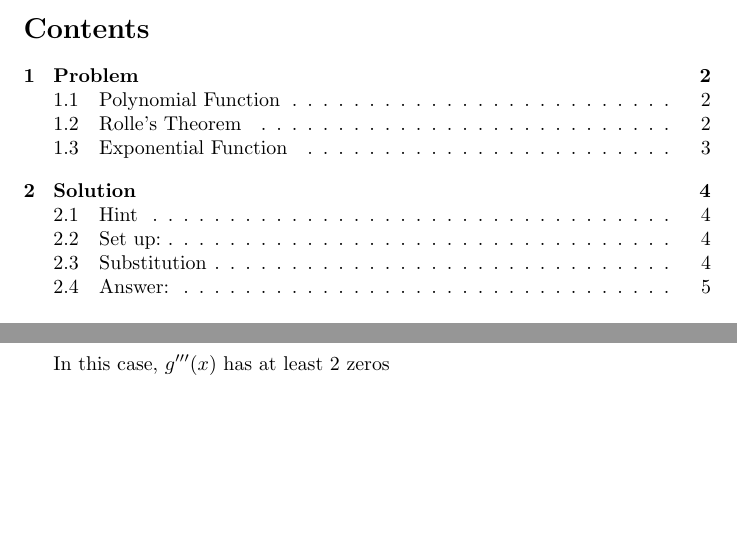
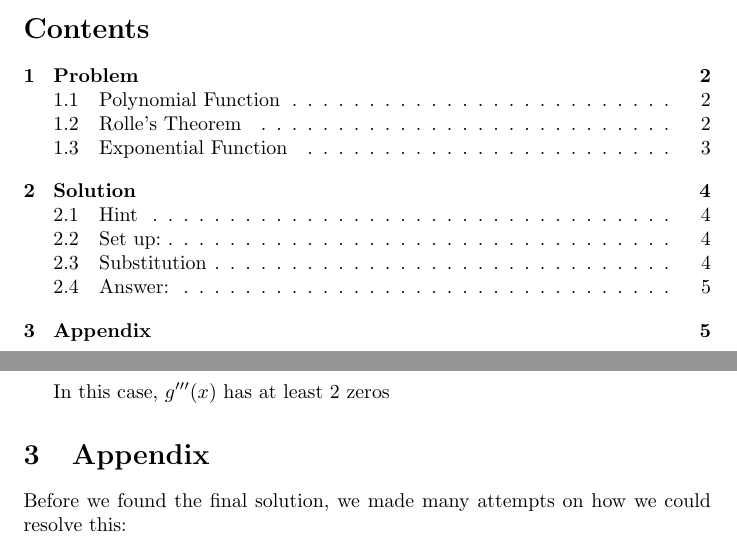
Before and after one commit to HectorMtz22/latex_test, a LaTeX paper (math/proof.tex): two parts of pages 1 and 5 of 5, joined at a grey line, cut so that both start at the same text, the shorter picture padded with empty space. Compiled offline with pdfLaTeX.

Commit message:
Appendix Init

```diff
--- a/math/proof.tex
+++ b/math/proof.tex
@@ -168,6 +168,11 @@
 
     In this case, $g'''(x)$ has at least 2 zeros
 
+    \section{Appendix}
+    Before we found the final solution, we made many attempts on how
+    we could resolve this:
+
+
 
 
 \end{document}
```
Also changed, not shown: math/proof.pdf.
